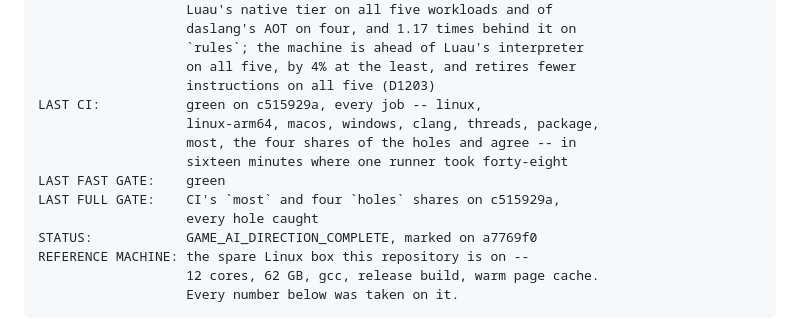
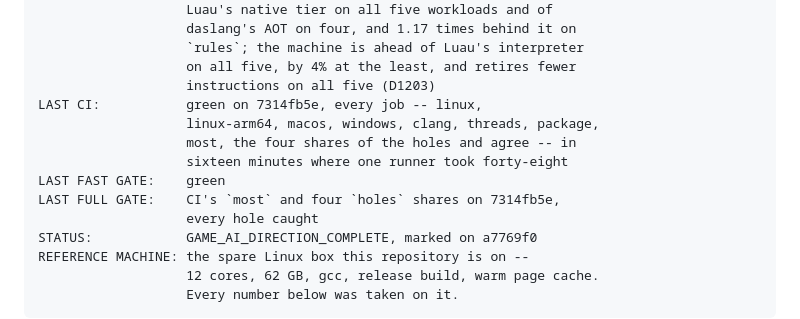
Before and after one commit to Rawframe-Project/kest, a Markdown page: docs/game-ai-direction-state.md, the part around the change. GitHub-like rendering.

Commit message:
docs: CI green on the release commit

```diff
--- a/docs/game-ai-direction-state.md
+++ b/docs/game-ai-direction-state.md
@@ -15,12 +15,12 @@ reasoning; this holds the position.
                        `rules`; the machine is ahead of Luau's interpreter
                        on all five, by 4% at the least, and retires fewer
                        instructions on all five (D1203)
-    LAST CI:           green on c515929a, every job -- linux,
+    LAST CI:           green on 7314fb5e, every job -- linux,
                        linux-arm64, macos, windows, clang, threads, package,
                        most, the four shares of the holes and agree -- in
                        sixteen minutes where one runner took forty-eight
     LAST FAST GATE:    green
-    LAST FULL GATE:    CI's `most` and four `holes` shares on c515929a,
+    LAST FULL GATE:    CI's `most` and four `holes` shares on 7314fb5e,
                        every hole caught
     STATUS:            GAME_AI_DIRECTION_COMPLETE, marked on a7769f0
     REFERENCE MACHINE: the spare Linux box this repository is on --
```
